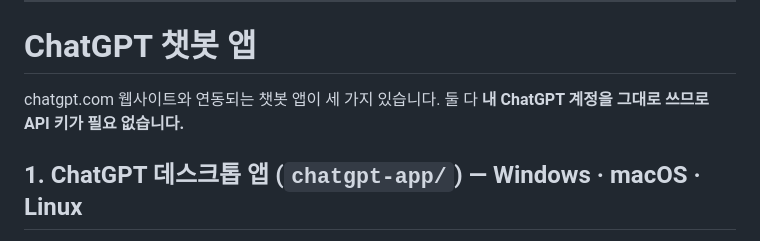
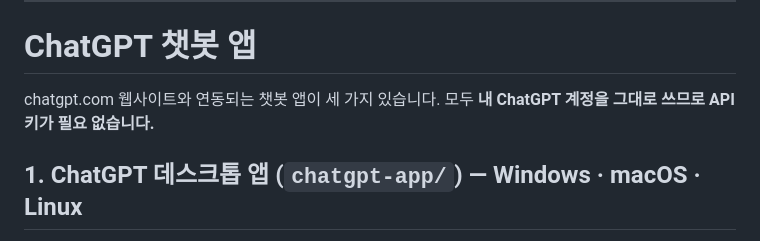
Before and after one commit to Joyong133/Stgv, a Markdown page: README.md, the part around the change. GitHub-like rendering.

Commit message:
README 문구 수정 (앱 세 가지)
Co-Authored-By: Claude Opus 5.5 <noreply@anthropic.com>
Claude-Session: https://claude.ai/code/session_01KCsUxwjgErdVYzbFTS3ULs

```diff
--- a/README.md
+++ b/README.md
@@ -57,7 +57,7 @@ js/main.js        제목 화면 · 저장 · 항해 · 엔딩 · 메인 루프
 
 # ChatGPT 챗봇 앱
 
-chatgpt.com 웹사이트와 연동되는 챗봇 앱이 세 가지 있습니다. 둘 다 **내 ChatGPT 계정을 그대로 쓰므로 API 키가 필요 없습니다.**
+chatgpt.com 웹사이트와 연동되는 챗봇 앱이 세 가지 있습니다. 모두 **내 ChatGPT 계정을 그대로 쓰므로 API 키가 필요 없습니다.**
 
 ## 1. ChatGPT 데스크톱 앱 (`chatgpt-app/`) — Windows · macOS · Linux
 
```
